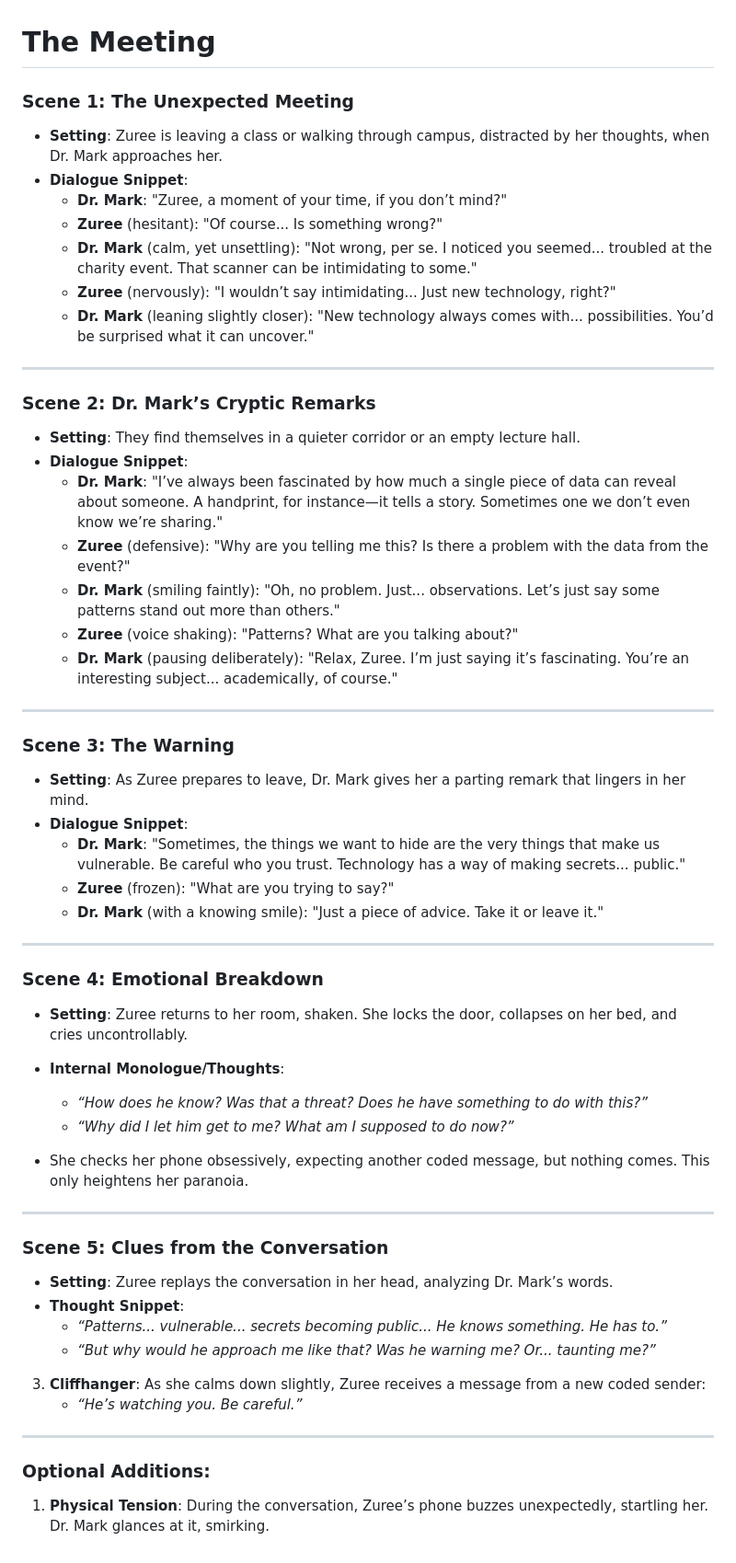
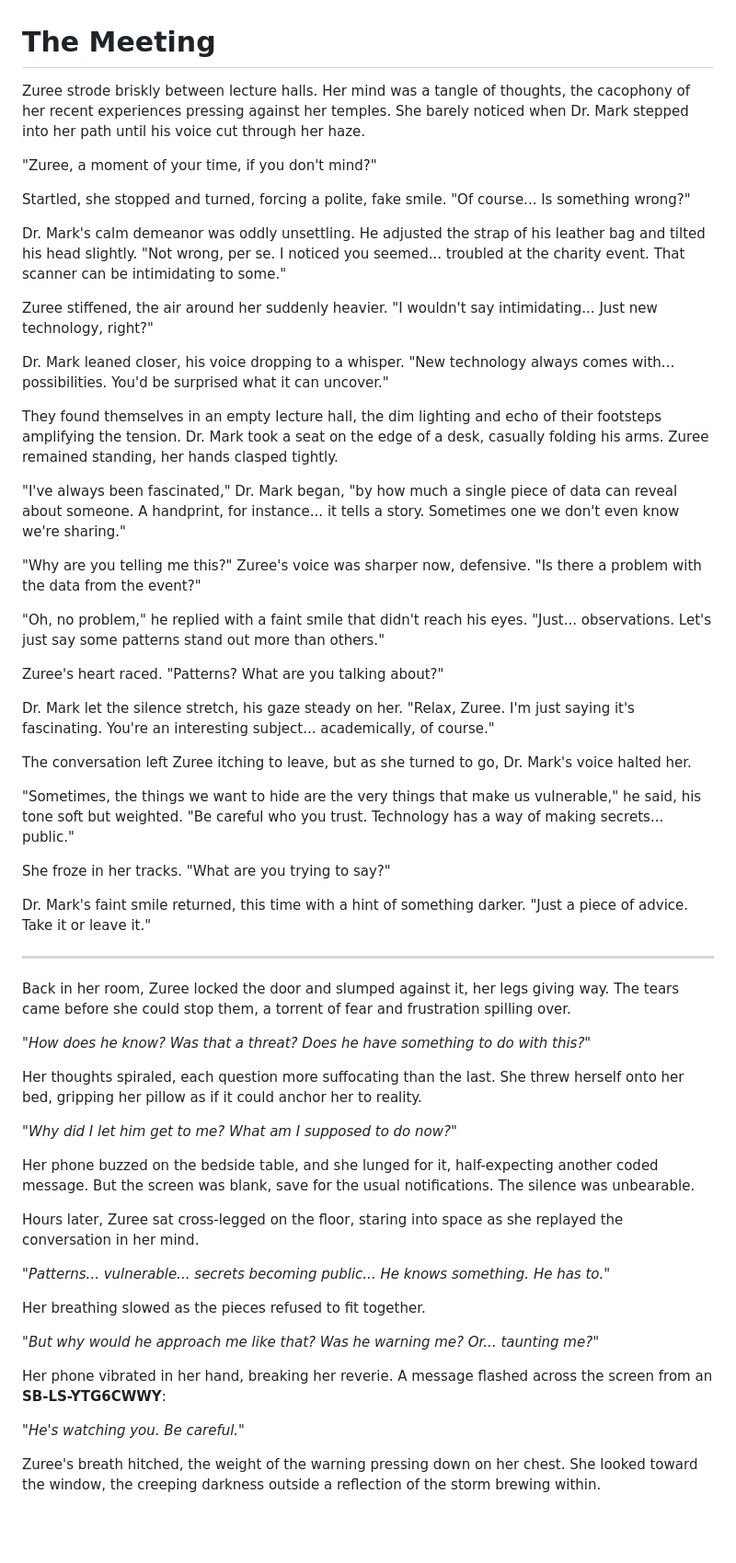
Before and after one commit to itisusama-writer/writing-challenge, a Markdown page: story/chapters/chapter-5.md, the part around the change. Shown: that part at 92% size. Rendered like a GitHub page; blank space fills up the shorter version.

Commit message:
chapter 5 done

```diff
--- a/story/chapters/chapter-5.md
+++ b/story/chapters/chapter-5.md
@@ -1,54 +1,59 @@
 # The Meeting
 
-### Scene 1: **The Unexpected Meeting**
-- **Setting**: Zuree is leaving a class or walking through campus, distracted by her thoughts, when Dr. Mark approaches her.
-- **Dialogue Snippet**:
-  - **Dr. Mark**: "Zuree, a moment of your time, if you don’t mind?"
-  - **Zuree** (hesitant): "Of course... Is something wrong?"
-  - **Dr. Mark** (calm, yet unsettling): "Not wrong, per se. I noticed you seemed... troubled at the charity event. That scanner can be intimidating to some."
-  - **Zuree** (nervously): "I wouldn’t say intimidating... Just new technology, right?"
-  - **Dr. Mark** (leaning slightly closer): "New technology always comes with... possibilities. You’d be surprised what it can uncover."
+Zuree strode briskly between lecture halls. Her mind was a tangle of thoughts, the cacophony of her recent experiences pressing against her temples. She barely noticed when Dr. Mark stepped into her path until his voice cut through her haze.
+
+"Zuree, a moment of your time, if you don't mind?"
+
+Startled, she stopped and turned, forcing a polite, fake smile. "Of course... Is something wrong?"
+
+Dr. Mark's calm demeanor was oddly unsettling. He adjusted the strap of his leather bag and tilted his head slightly. "Not wrong, per se. I noticed you seemed... troubled at the charity event. That scanner can be intimidating to some."
+
+Zuree stiffened, the air around her suddenly heavier. "I wouldn't say intimidating... Just new technology, right?"
+
+Dr. Mark leaned closer, his voice dropping to a whisper. "New technology always comes with... possibilities. You'd be surprised what it can uncover."
+
+They found themselves in an empty lecture hall, the dim lighting and echo of their footsteps amplifying the tension. Dr. Mark took a seat on the edge of a desk, casually folding his arms. Zuree remained standing, her hands clasped tightly.
+
+"I've always been fascinated," Dr. Mark began, "by how much a single piece of data can reveal about someone. A handprint, for instance... it tells a story. Sometimes one we don't even know we're sharing."
+
+"Why are you telling me this?" Zuree's voice was sharper now, defensive. "Is there a problem with the data from the event?"
+
+"Oh, no problem," he replied with a faint smile that didn't reach his eyes. "Just... observations. Let's just say some patterns stand out more than others."
+
+Zuree's heart raced. "Patterns? What are you talking about?"
+
+Dr. Mark let the silence stretch, his gaze steady on her. "Relax, Zuree. I'm just saying it's fascinating. You're an interesting subject... academically, of course."
+
+The conversation left Zuree itching to leave, but as she turned to go, Dr. Mark's voice halted her.
+
+"Sometimes, the things we want to hide are the very things that make us vulnerable," he said, his tone soft but weighted. "Be careful who you trust. Technology has a way of making secrets... public."
+
+She froze in her tracks. "What are you trying to say?"
+
+Dr. Mark's faint smile returned, this time with a hint of something darker. "Just a piece of advice. Take it or leave it."
 
 ---
 
-### Scene 2: **Dr. Mark’s Cryptic Remarks**
-- **Setting**: They find themselves in a quieter corridor or an empty lecture hall.
-- **Dialogue Snippet**:
-  - **Dr. Mark**: "I’ve always been fascinated by how much a single piece of data can reveal about someone. A handprint, for instance—it tells a story. Sometimes one we don’t even know we’re sharing."
-  - **Zuree** (defensive): "Why are you telling me this? Is there a problem with the data from the event?"
-  - **Dr. Mark** (smiling faintly): "Oh, no problem. Just... observations. Let’s just say some patterns stand out more than others."
-  - **Zuree** (voice shaking): "Patterns? What are you talking about?"
-  - **Dr. Mark** (pausing deliberately): "Relax, Zuree. I’m just saying it’s fascinating. You’re an interesting subject... academically, of course."
+Back in her room, Zuree locked the door and slumped against it, her legs giving way. The tears came before she could stop them, a torrent of fear and frustration spilling over.
 
----
+*"How does he know? Was that a threat? Does he have something to do with this?"*
 
-### Scene 3: **The Warning**
-- **Setting**: As Zuree prepares to leave, Dr. Mark gives her a parting remark that lingers in her mind.
-- **Dialogue Snippet**:
-  - **Dr. Mark**: "Sometimes, the things we want to hide are the very things that make us vulnerable. Be careful who you trust. Technology has a way of making secrets... public."
-  - **Zuree** (frozen): "What are you trying to say?"
-  - **Dr. Mark** (with a knowing smile): "Just a piece of advice. Take it or leave it."
+Her thoughts spiraled, each question more suffocating than the last. She threw herself onto her bed, gripping her pillow as if it could anchor her to reality.
 
----
+*"Why did I let him get to me? What am I supposed to do now?"*
 
-### Scene 4: **Emotional Breakdown**
-- **Setting**: Zuree returns to her room, shaken. She locks the door, collapses on her bed, and cries uncontrollably.
-- **Internal Monologue/Thoughts**:
-  - *“How does he know? Was that a threat? Does he have something to do with this?”*
-  - *“Why did I let him get to me? What am I supposed to do now?”*
+Her phone buzzed on the bedside table, and she lunged for it, half-expecting another coded message. But the screen was blank, save for the usual notifications. The silence was unbearable.
 
-- She checks her phone obsessively, expecting another coded message, but nothing comes. This only heightens her paranoia.
+Hours later, Zuree sat cross-legged on the floor, staring into space as she replayed the conversation in her mind.
 
----
+*"Patterns... vulnerable... secrets becoming public... He knows something. He has to."*
 
-### Scene 5: **Clues from the Conversation**
-- **Setting**: Zuree replays the conversation in her head, analyzing Dr. Mark’s words.
-- **Thought Snippet**:
-  - *“Patterns... vulnerable... secrets becoming public... He knows something. He has to.”*
-  - *“But why would he approach me like that? Was he warning me? Or... taunting me?”*
-3. **Cliffhanger**: As she calms down slightly, Zuree receives a message from a new coded sender:
-   - *“He’s watching you. Be careful.”*
----
+Her breathing slowed as the pieces refused to fit together.
 
-### Optional Additions:
-1. **Physical Tension**: During the conversation, Zuree’s phone buzzes unexpectedly, startling her. Dr. Mark glances at it, smirking.
+*"But why would he approach me like that? Was he warning me? Or... taunting me?"*
+
+Her phone vibrated in her hand, breaking her reverie. A message flashed across the screen from an **SB-LS-YTG6CWWY**:
+
+*"He's watching you. Be careful."*
+
+Zuree's breath hitched, the weight of the warning pressing down on her chest. She looked toward the window, the creeping darkness outside a reflection of the storm brewing within.
```
